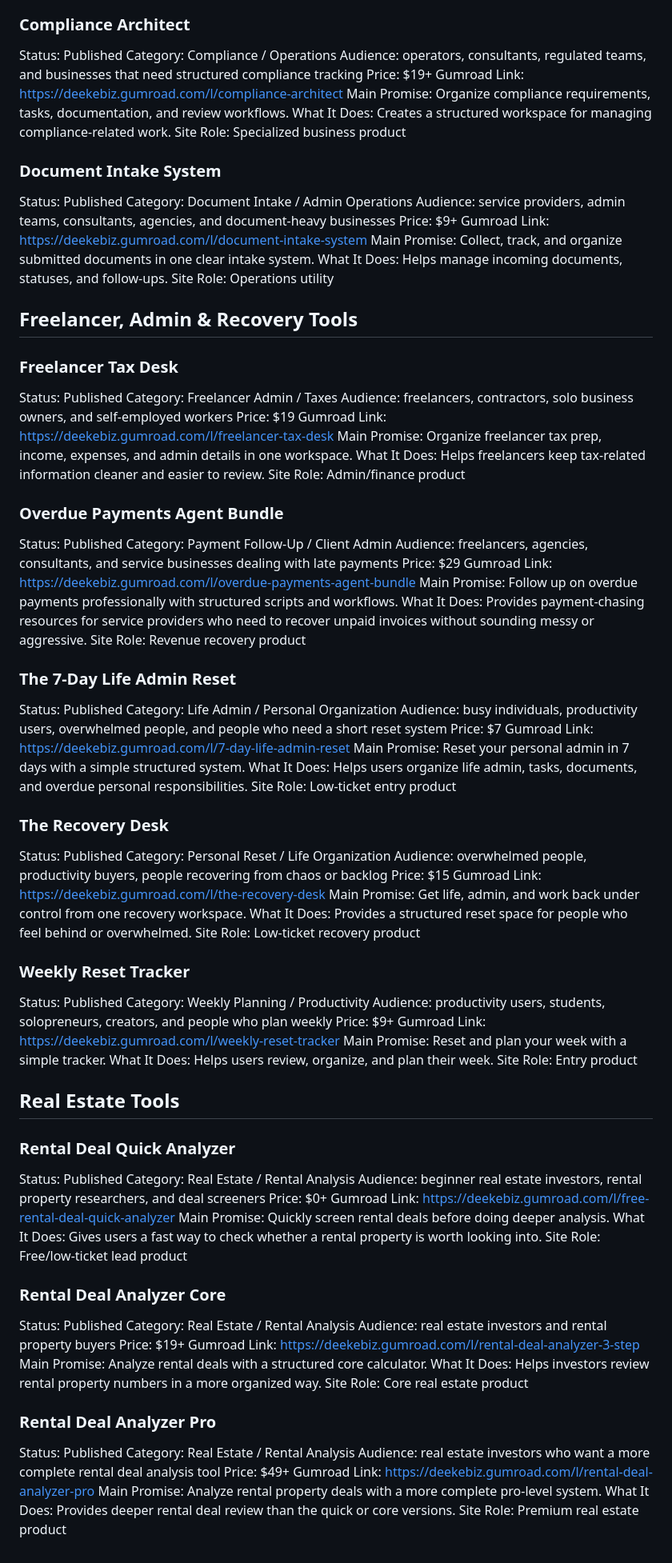
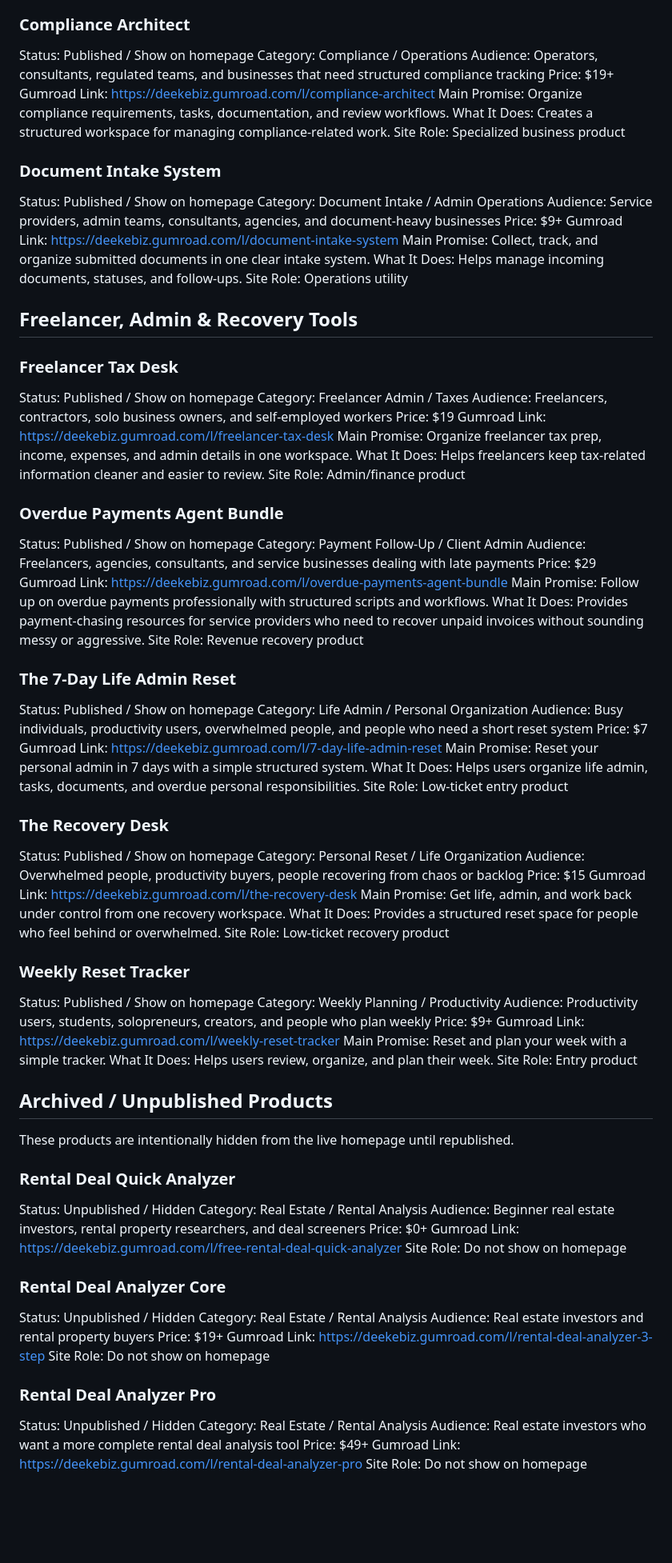
Before and after one commit to deekeforbusiness/deekebiz-product-hub, a Markdown page: products/catalog.md, the part around one of its changes. Shown at 80% size. Drawn GitHub-style; blank space fills up the shorter version.

Commit message:
Mark rental products as unpublished in catalog

```diff
--- a/products/catalog.md
+++ b/products/catalog.md
@@ -86,9 +87,9 @@ What It Does: Stores and organizes prompt ideas, reusable prompt structures, and
 Site Role: Utility product
 
 ### Compliance Architect
-Status: Published
+Status: Published / Show on homepage
 Category: Compliance / Operations
-Audience: operators, consultants, regulated teams, and businesses that need structured compliance tracking
+Audience: Operators, consultants, regulated teams, and businesses that need structured compliance tracking
 Price: $19+
 Gumroad Link: https://deekebiz.gumroad.com/l/compliance-architect
 Main Promise: Organize compliance requirements, tasks, documentation, and review workflows.
@@ -96,22 +97,21 @@ What It Does: Creates a structured workspace for managing compliance-related wor
 Site Role: Specialized business product
 
 ### Document Intake System
-Status: Published
+Status: Published / Show on homepage
 Category: Document Intake / Admin Operations
-Audience: service providers, admin teams, consultants, agencies, and document-heavy businesses
+Audience: Service providers, admin teams, consultants, agencies, and document-heavy businesses
 Price: $9+
 Gumroad Link: https://deekebiz.gumroad.com/l/document-intake-system
 Main Promise: Collect, track, and organize submitted documents in one clear intake system.
 What It Does: Helps manage incoming documents, statuses, and follow-ups.
 Site Role: Operations utility
 
-
 ## Freelancer, Admin & Recovery Tools
 
 ### Freelancer Tax Desk
-Status: Published
+Status: Published / Show on homepage
 Category: Freelancer Admin / Taxes
-Audience: freelancers, contractors, solo business owners, and self-employed workers
+Audience: Freelancers, contractors, solo business owners, and self-employed workers
 Price: $19
 Gumroad Link: https://deekebiz.gumroad.com/l/freelancer-tax-desk
 Main Promise: Organize freelancer tax prep, income, expenses, and admin details in one workspace.
@@ -119,9 +119,9 @@ What It Does: Helps freelancers keep tax-related information cleaner and easier
 Site Role: Admin/finance product
 
 ### Overdue Payments Agent Bundle
-Status: Published
+Status: Published / Show on homepage
 Category: Payment Follow-Up / Client Admin
-Audience: freelancers, agencies, consultants, and service businesses dealing with late payments
+Audience: Freelancers, agencies, consultants, and service businesses dealing with late payments
 Price: $29
 Gumroad Link: https://deekebiz.gumroad.com/l/overdue-payments-agent-bundle
 Main Promise: Follow up on overdue payments professionally with structured scripts and workflows.
@@ -129,9 +129,9 @@ What It Does: Provides payment-chasing resources for service providers who need
 Site Role: Revenue recovery product
 
 ### The 7-Day Life Admin Reset
-Status: Published
+Status: Published / Show on homepage
 Category: Life Admin / Personal Organization
-Audience: busy individuals, productivity users, overwhelmed people, and people who need a short reset system
+Audience: Busy individuals, productivity users, overwhelmed people, and people who need a short reset system
 Price: $7
 Gumroad Link: https://deekebiz.gumroad.com/l/7-day-life-admin-reset
 Main Promise: Reset your personal admin in 7 days with a simple structured system.
@@ -139,9 +139,9 @@ What It Does: Helps users organize life admin, tasks, documents, and overdue per
 Site Role: Low-ticket entry product
 
 ### The Recovery Desk
-Status: Published
+Status: Published / Show on homepage
 Category: Personal Reset / Life Organization
-Audience: overwhelmed people, productivity buyers, people recovering from chaos or backlog
+Audience: Overwhelmed people, productivity buyers, people recovering from chaos or backlog
 Price: $15
 Gumroad Link: https://deekebiz.gumroad.com/l/the-recovery-desk
 Main Promise: Get life, admin, and work back under control from one recovery workspace.
@@ -149,44 +149,39 @@ What It Does: Provides a structured reset space for people who feel behind or ov
 Site Role: Low-ticket recovery product
 
 ### Weekly Reset Tracker
-Status: Published
+Status: Published / Show on homepage
 Category: Weekly Planning / Productivity
-Audience: productivity users, students, solopreneurs, creators, and people who plan weekly
+Audience: Productivity users, students, solopreneurs, creators, and people who plan weekly
 Price: $9+
 Gumroad Link: https://deekebiz.gumroad.com/l/weekly-reset-tracker
 Main Promise: Reset and plan your week with a simple tracker.
 What It Does: Helps users review, organize, and plan their week.
 Site Role: Entry product
 
+## Archived / Unpublished Products
 
-## Real Estate Tools
+These products are intentionally hidden from the live homepage until republished.
 
 ### Rental Deal Quick Analyzer
-Status: Published
+Status: Unpublished / Hidden
 Category: Real Estate / Rental Analysis
-Audience: beginner real estate investors, rental property researchers, and deal screeners
+Audience: Beginner real estate investors, rental property researchers, and deal screeners
 Price: $0+
 Gumroad Link: https://deekebiz.gumroad.com/l/free-rental-deal-quick-analyzer
-Main Promise: Quickly screen rental deals before doing deeper analysis.
-What It Does: Gives users a fast way to check whether a rental property is worth looking into.
-Site Role: Free/low-ticket lead product
+Site Role: Do not show on homepage
 
 ### Rental Deal Analyzer Core
-Status: Published
+Status: Unpublished / Hidden
 Category: Real Estate / Rental Analysis
-Audience: real estate investors and rental property buyers
+Audience: Real estate investors and rental property buyers
 Price: $19+
 Gumroad Link: https://deekebiz.gumroad.com/l/rental-deal-analyzer-3-step
-Main Promise: Analyze rental deals with a structured core calculator.
-What It Does: Helps investors review rental property numbers in a more organized way.
-Site Role: Core real estate product
+Site Role: Do not show on homepage
 
 ### Rental Deal Analyzer Pro
-Status: Published
+Status: Unpublished / Hidden
 Category: Real Estate / Rental Analysis
-Audience: real estate investors who want a more complete rental deal analysis tool
+Audience: Real estate investors who want a more complete rental deal analysis tool
 Price: $49+
 Gumroad Link: https://deekebiz.gumroad.com/l/rental-deal-analyzer-pro
-Main Promise: Analyze rental property deals with a more complete pro-level system.
-What It Does: Provides deeper rental deal review than the quick or core versions.
-Site Role: Premium real estate product
+Site Role: Do not show on homepage
```
Also changed, not shown: other parts of products/catalog.md (+15 -14 lines).
